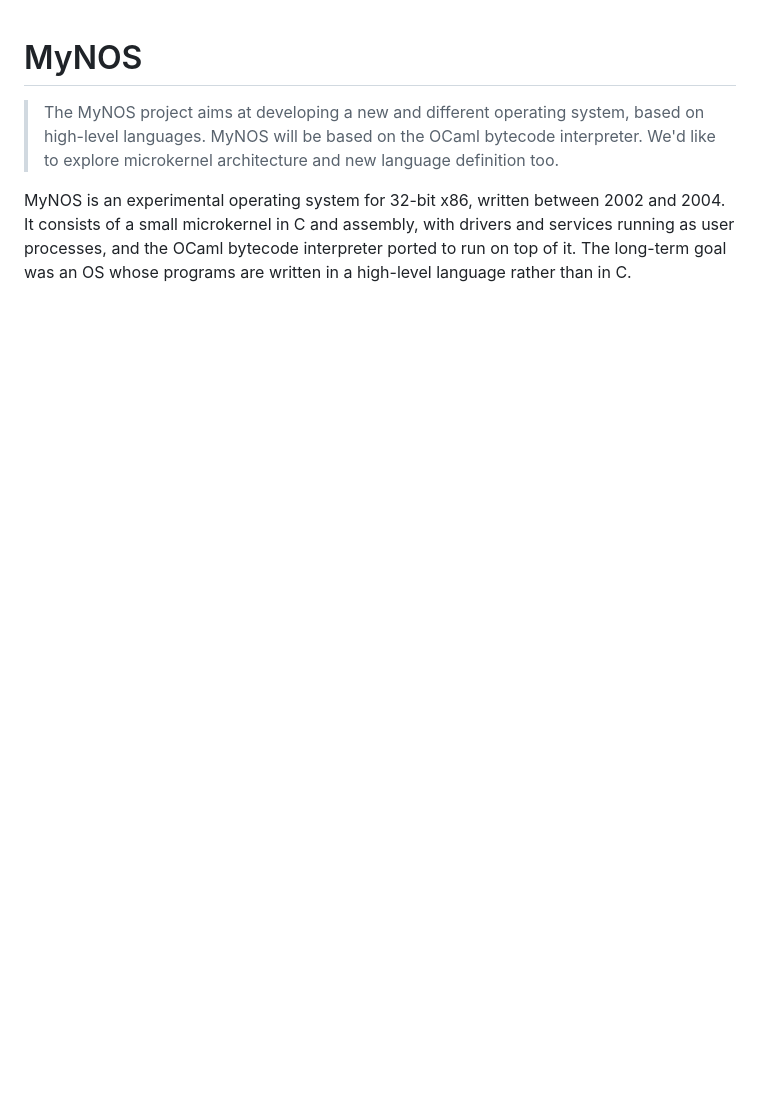
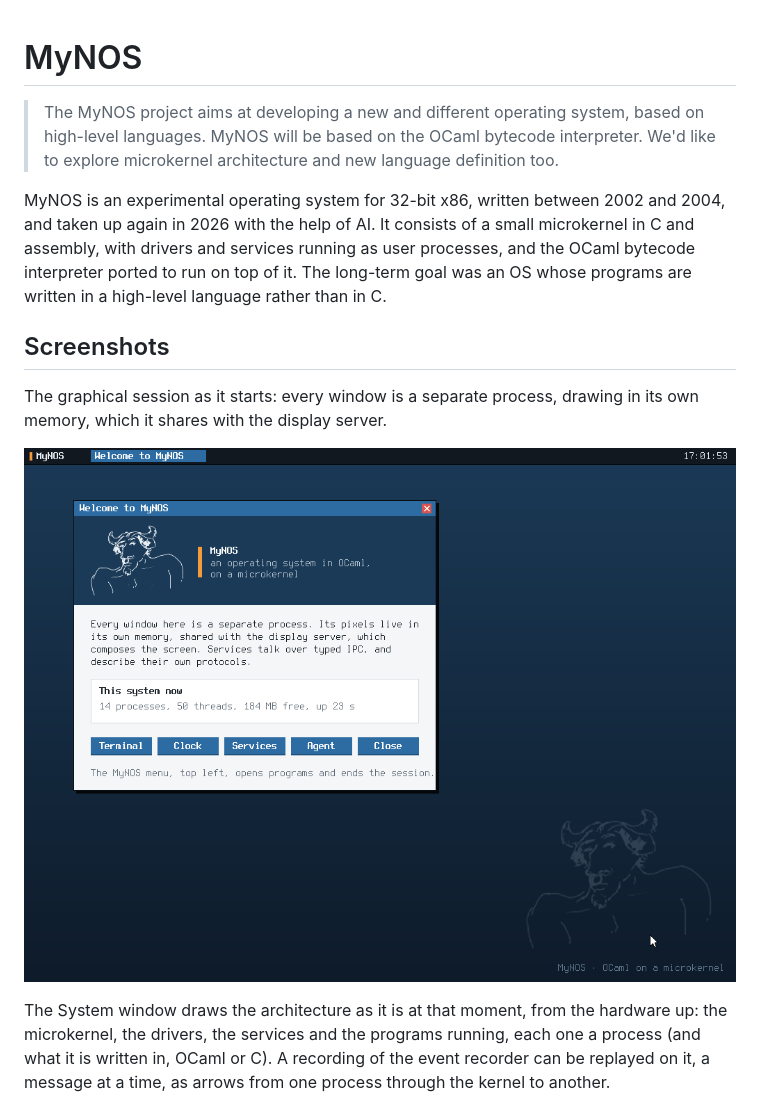
Before and after one commit to ctrl-z-bg/mynos, a Markdown page: README.md, the part around one of its changes. GitHub-like rendering; pictures changed too: doc/screenshots/welcome.png (added); blank space fills up the shorter version.

```diff
--- a/README.md
+++ b/README.md
@@ -6,7 +6,22 @@
 > architecture and new language definition too.
 
 MyNOS is an experimental operating system for 32-bit x86, written between 2002
-and 2004. It consists of a small microkernel in C and assembly, with drivers and
-services running as user processes, and the OCaml bytecode interpreter ported to
-run on top of it. The long-term goal was an OS whose programs are written in a
-high-level language rather than in C.
+and 2004, and taken up again in 2026 with the help of AI. It consists of a
+small microkernel in C and assembly, with drivers and services running as user
+processes, and the OCaml bytecode interpreter ported to run on top of it. The
+long-term goal was an OS whose programs are written in a high-level language
+rather than in C.
+
+## Screenshots
+
+The graphical session as it starts: every window is a separate process,
+drawing in its own memory, which it shares with the display server.
+
+![The graphical session, with the welcome window](doc/screenshots/welcome.png)
+
+The System window draws the architecture as it is at that moment, from the
+hardware up: the microkernel, the drivers, the services and the programs
+running, each one a process (and what it is written in, OCaml or C). A
+recording of the event recorder can be replayed on it, a message at a time,
+as arrows from one process through the kernel to another.
+
```
Also changed, not shown: other parts of README.md (+11 -2 lines), doc/STATUS.md (+5 -0 lines), doc/screenshots/shell.png (added), doc/screenshots/system.png (added), 2 other files.
